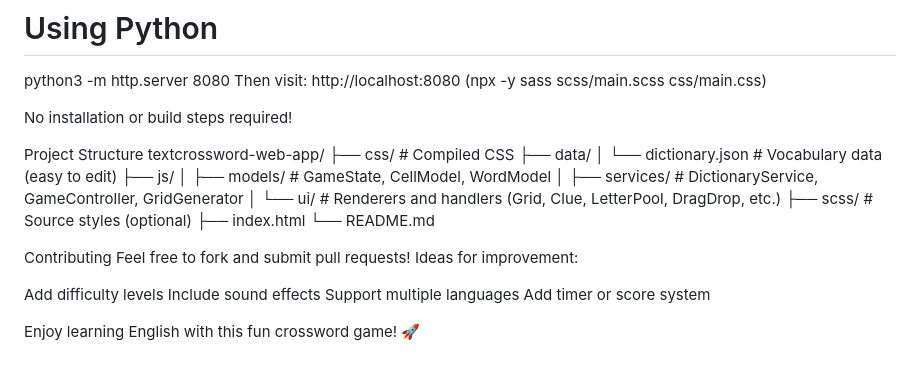
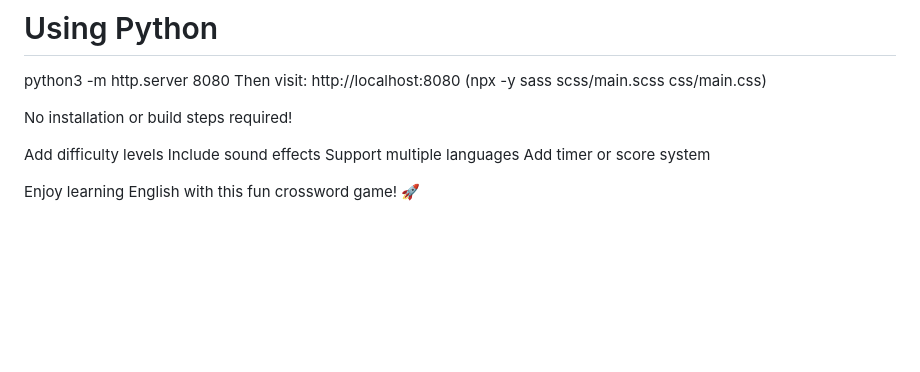
Before and after one commit to vkhoa1610/crossword-web-app, a Markdown page: README.md, the part around the change. Drawn GitHub-style; blank space fills up the shorter version.

```diff
--- a/README.md
+++ b/README.md
@@ -76,22 +76,6 @@ Then visit: http://localhost:8080
 
 No installation or build steps required!
 
-Project Structure
-textcrossword-web-app/
-├── css/              # Compiled CSS
-├── data/
-│   └── dictionary.json   # Vocabulary data (easy to edit)
-├── js/
-│   ├── models/           # GameState, CellModel, WordModel
-│   ├── services/         # DictionaryService, GameController, GridGenerator
-│   └── ui/               # Renderers and handlers (Grid, Clue, LetterPool, DragDrop, etc.)
-├── scss/                 # Source styles (optional)
-├── index.html
-└── README.md
-
-Contributing
-Feel free to fork and submit pull requests!
-Ideas for improvement:
 
 Add difficulty levels
 Include sound effects
```
